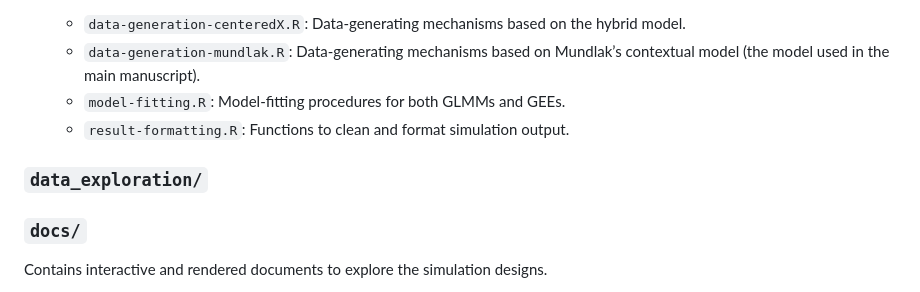
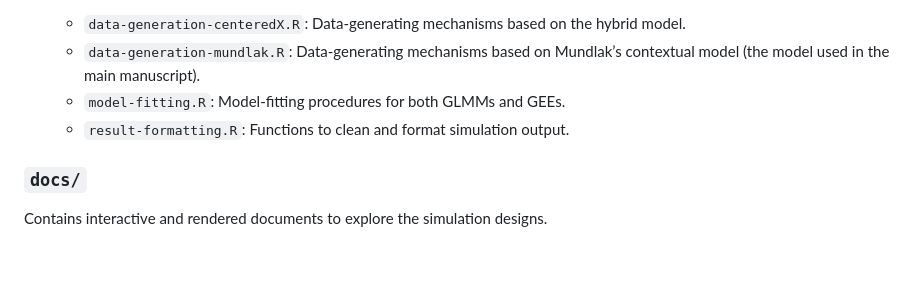
Before and after one commit to wardeiling/Master-Thesis, a Markdown page: README.md, the part around the change. Rendered like a GitHub page; blank space fills up the shorter version.

```diff
--- a/README.md
+++ b/README.md
@@ -37,12 +37,6 @@ Contains all core scripts for running and analyzing the simulation study.
   * `model-fitting.R`: Model-fitting procedures for both GLMMs and GEEs.
   * `result-formatting.R`: Functions to clean and format simulation output.
 
-### `data_exploration/`
-
-
-
-
-
 ### `docs/`
 
 Contains interactive and rendered documents to explore the simulation designs.
```
